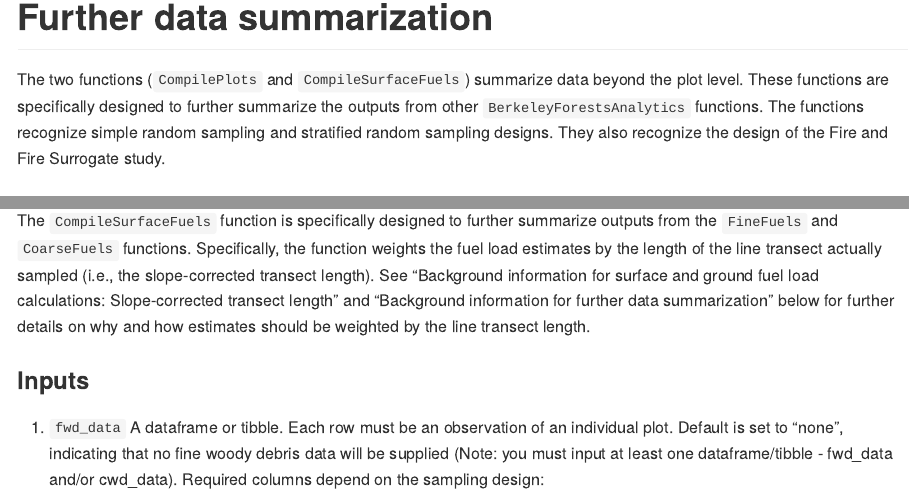
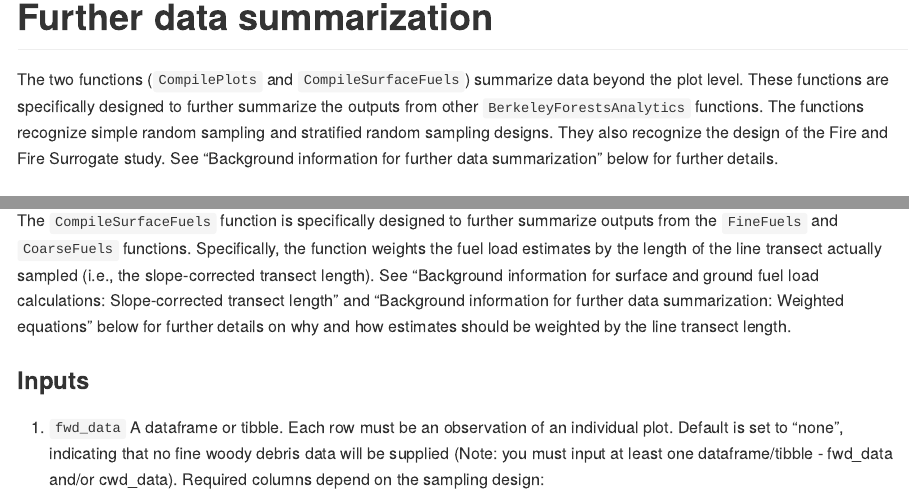
Before and after one commit to kearutherford/BerkeleyForestsAnalytics, an R Markdown document (README.Rmd): the page in a window 1100 px wide, from 11370 px down, and a second part further down, joined at a grey line. Rendered offline with R 4.5, knitr and Pandoc, with nearby package versions; some code elsewhere in the file could not run offline.

Commit message:
small readme update

```diff
--- a/README.Rmd
+++ b/README.Rmd
@@ -803,7 +803,7 @@ duff_demo2
 
 # Further data summarization
 
-The two functions (`CompilePlots` and `CompileSurfaceFuels`) summarize data beyond the plot level. These functions are specifically designed to further summarize the outputs from other `BerkeleyForestsAnalytics` functions. The functions recognize simple random sampling and stratified random sampling designs. They also recognize the design of the Fire and Fire Surrogate study.
+The two functions (`CompilePlots` and `CompileSurfaceFuels`) summarize data beyond the plot level. These functions are specifically designed to further summarize the outputs from other `BerkeleyForestsAnalytics` functions. The functions recognize simple random sampling and stratified random sampling designs. They also recognize the design of the Fire and Fire Surrogate study. See "Background information for further data summarization" below for further details.
 
 ## :eight_spoked_asterisk: `CompilePlots( )`
 
@@ -933,7 +933,7 @@ ffs_demo
 
 ## :eight_spoked_asterisk: `CompileSurfaceFuels( )`
 
-The `CompileSurfaceFuels` function is specifically designed to further summarize outputs from the `FineFuels` and `CoarseFuels` functions. Specifically, the function weights the fuel load estimates by the length of the line transect actually sampled (i.e., the slope-corrected transect length). See "Background information for surface and ground fuel load calculations: Slope-corrected transect length" and "Background information for further data summarization" below for further details on why and how estimates should be weighted by the line transect length.
+The `CompileSurfaceFuels` function is specifically designed to further summarize outputs from the `FineFuels` and `CoarseFuels` functions. Specifically, the function weights the fuel load estimates by the length of the line transect actually sampled (i.e., the slope-corrected transect length). See "Background information for surface and ground fuel load calculations: Slope-corrected transect length" and "Background information for further data summarization: Weighted equations" below for further details on why and how estimates should be weighted by the line transect length.
 
 ### Inputs
 
```
Also changed, not shown: README.md, README.Rmd (4 more changed lines).
